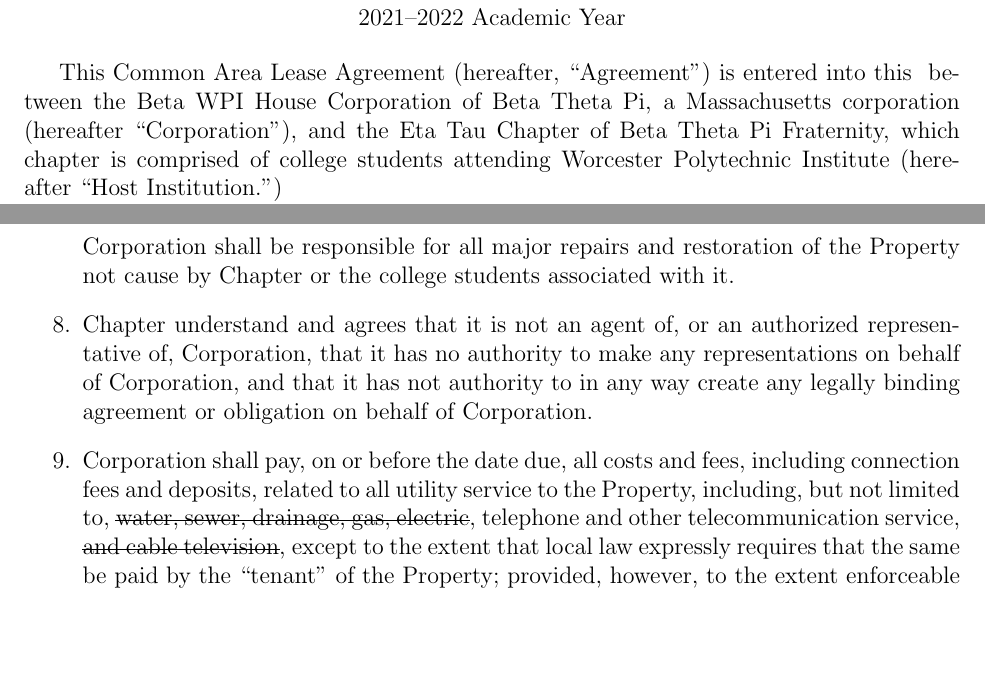
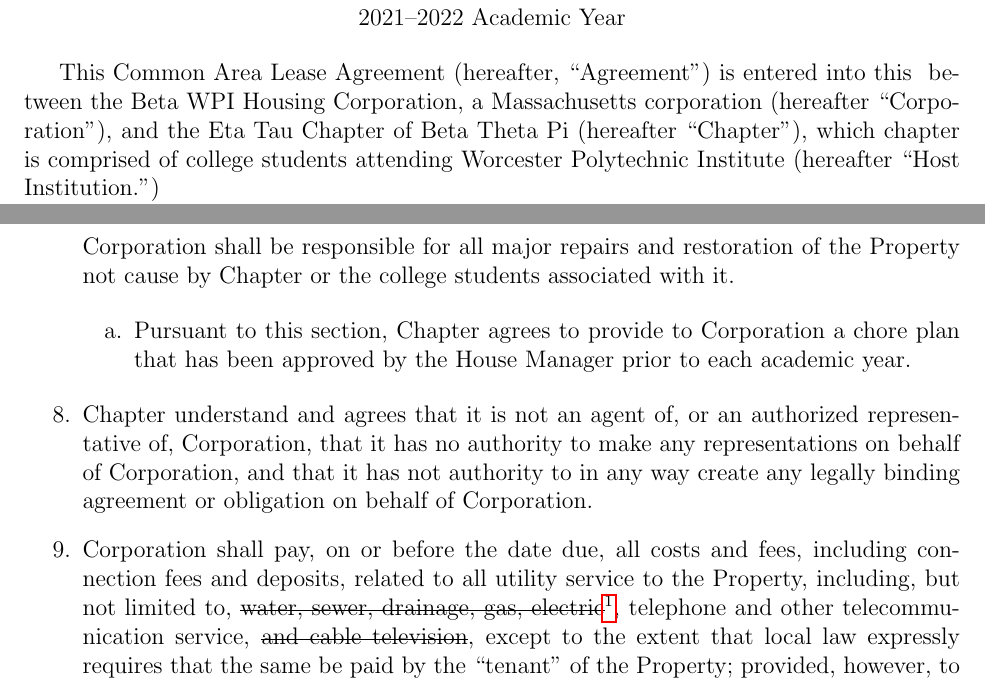
Before and after one commit to betawpihc/Common-Area-Agreement, a LaTeX document (cal.tex): two parts of pages 1 and 3 of 5, joined at a grey line, cut so that both start at the same text, the shorter picture padded with empty space. Compiled offline with pdfLaTeX.

Commit message:
Add chore document

```diff
--- a/cal.tex
+++ b/cal.tex
@@ -11,7 +11,7 @@
         2021--2022 Academic Year
 \end{center}
 
-This Common Area Lease Agreement (hereafter, “Agreement”) is entered into this \date{\today} between the Beta WPI House Corporation of Beta Theta Pi, a Massachusetts corporation (hereafter ``Corporation''), and the Eta Tau Chapter of Beta Theta Pi Fraternity, which chapter is comprised of college students attending Worcester Polytechnic Institute (hereafter ``Host Institution.'')
+This Common Area Lease Agreement (hereafter, “Agreement”) is entered into this \date{\today} between the Beta WPI Housing Corporation, a Massachusetts corporation (hereafter ``Corporation''), and the Eta Tau Chapter of Beta Theta Pi (hereafter ``Chapter''), which chapter is comprised of college students attending Worcester Polytechnic Institute (hereafter ``Host Institution.'')
 
 \textbf{WHEREAS}, Corporation is the Lessee of the real property located at 52 Fruit St; and
 
@@ -59,9 +59,14 @@
                 All work done to the Property must be coordinated with the Corporation.
                 Notwithstanding the foregoing, Corporation shall be responsible for all major repairs and restoration of the Property not cause by Chapter or the college students associated with it.
 
+              \begin{enumerate}[label=\alph*.]
+                      \item Pursuant to this section, Chapter agrees to provide to Corporation a chore plan that has been approved by the House Manager prior to each academic year.
+              \end{enumerate}
+
+
         \item Chapter understand and agrees that it is not an agent of, or an authorized representative of, Corporation, that it has no authority to make any representations on behalf of Corporation, and that it has not authority to in any way create any legally binding agreement or obligation on behalf of Corporation.
 
-        \item Corporation shall pay, on or before the date due, all costs and fees, including connection fees and deposits, related to all utility service to the Property, including, but not limited to, \st{water, sewer, drainage, gas, electric}, telephone and other telecommunication service, \st{and cable television}, except to the extent that local law expressly requires that the same be paid by the ``tenant'' of the Property; provided, however, to the extent enforceable under local law, Corporation hereby expressly waives any such requirements and agrees to pay the same directly, or, if so permitted under local law, Corporation may add such costs as a component of the Empty Bed Fee.
+        \item Corporation shall pay, on or before the date due, all costs and fees, including connection fees and deposits, related to all utility service to the Property, including, but not limited to, \st{water, sewer, drainage, gas, electric}\footnote{All utility services not paid by Corporation are paid by Property Owner}, telephone and other telecommunication service, \st{and cable television}, except to the extent that local law expressly requires that the same be paid by the ``tenant'' of the Property; provided, however, to the extent enforceable under local law, Corporation hereby expressly waives any such requirements and agrees to pay the same directly, or, if so permitted under local law, Corporation may add such costs as a component of the Empty Bed Fee.
                 \st{Corporation shall also pay all real estate taxes, assessments, governmental fees, payments and fines related to the Property, Chapter's use thereof or to the acts or omissions of Corporation}.
                 Corporation shall also pay all rental fees, payments, and fines in accordance with any agreements made between Corporation and the owner of the Property.
                 The foregoing shall not apply to building permits or similar approvals required due to remodeling or similar work undertaken by Corporation.  Corporation shall provide Chapter with evidence of the above payments when requested by Chapter.
```
Also changed, not shown: cal.tex (4 more changed lines).
